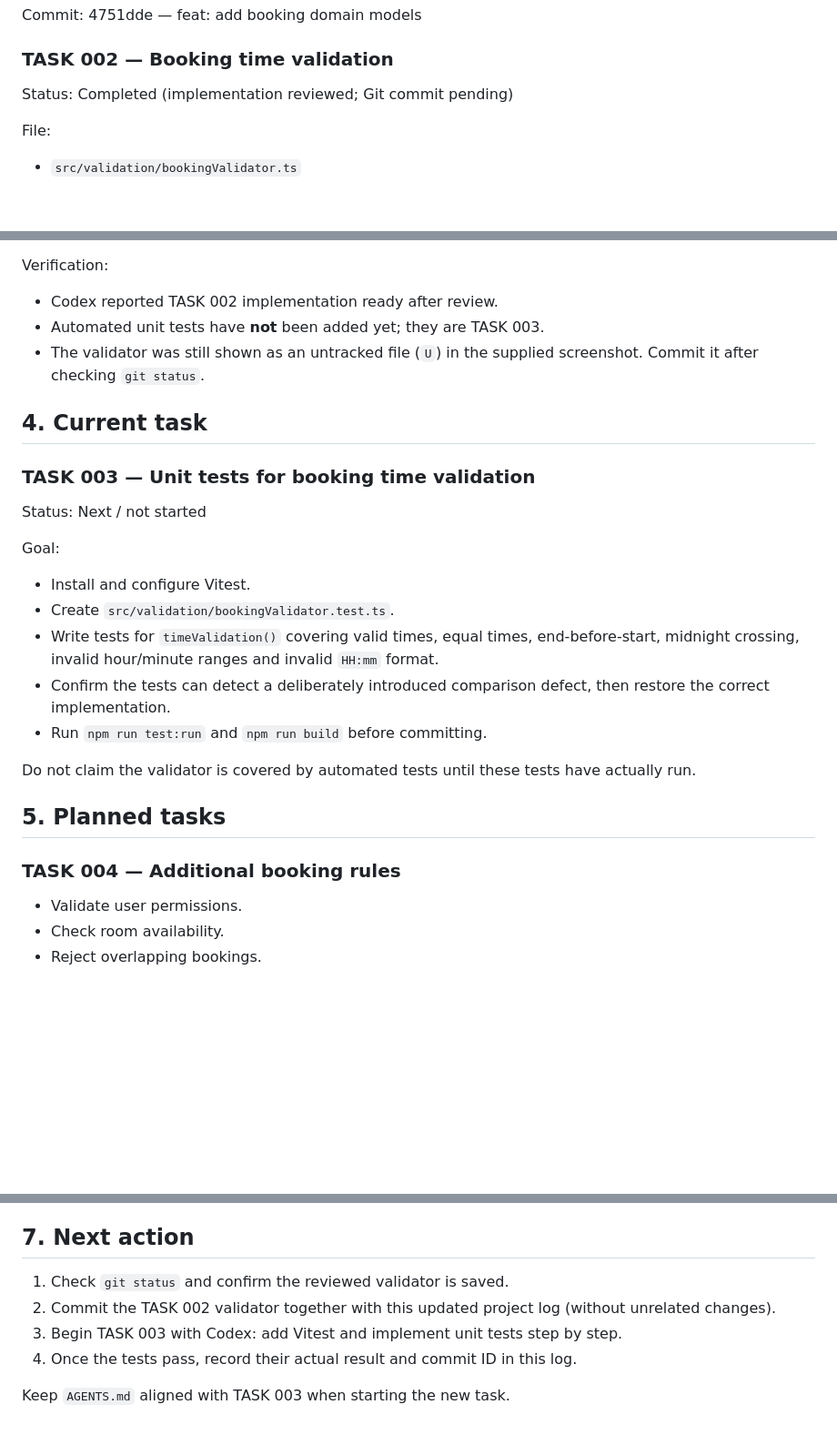
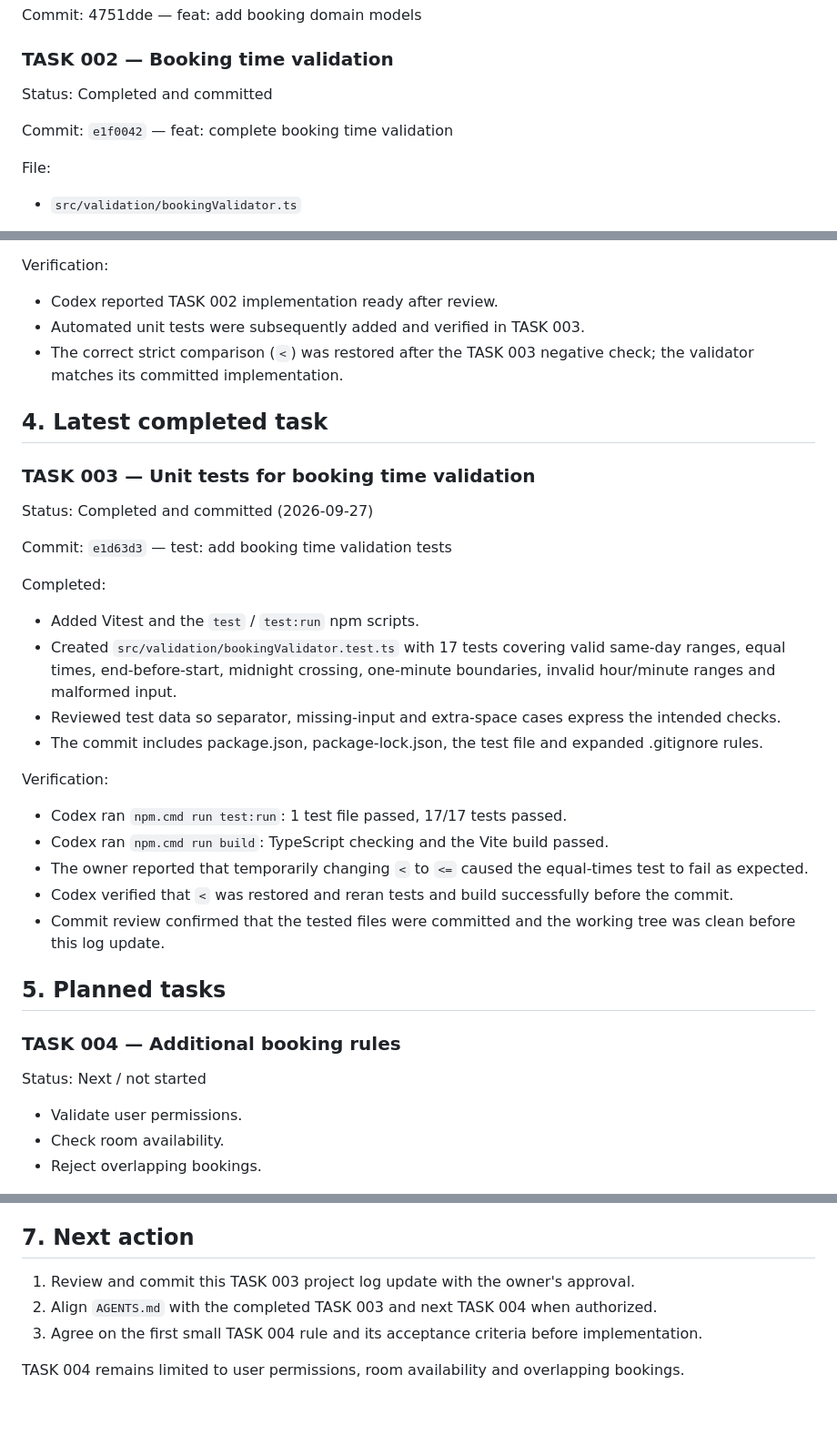
Before and after one commit to MattZurr/slotledger-qa-demo, a Markdown page: docs/PROJECT_LOG.md, 3 parts joined by grey strips. Shown at 91% size. Drawn GitHub-style; blank space fills up the shorter version.

Commit message:
docs: record TASK 003 completion

```diff
--- a/docs/PROJECT_LOG.md
+++ b/docs/PROJECT_LOG.md
@@ -68,7 +68,10 @@ Commit:
 
 ### TASK 002 — Booking time validation
 
-Status: Completed (implementation reviewed; Git commit pending)
+Status: Completed and committed
+
+Commit:
+`e1f0042` — feat: complete booking time validation
 
 File:
 - `src/validation/bookingValidator.ts`
@@ -90,27 +93,36 @@ Completed:
 
 Verification:
 - Codex reported TASK 002 implementation ready after review.
-- Automated unit tests have **not** been added yet; they are TASK 003.
-- The validator was still shown as an untracked file (`U`) in the supplied screenshot. Commit it after checking `git status`.
+- Automated unit tests were subsequently added and verified in TASK 003.
+- The correct strict comparison (`<`) was restored after the TASK 003 negative check; the validator matches its committed implementation.
 
-## 4. Current task
+## 4. Latest completed task
 
 ### TASK 003 — Unit tests for booking time validation
 
-Status: Next / not started
+Status: Completed and committed (2026-09-27)
 
-Goal:
-- Install and configure Vitest.
-- Create `src/validation/bookingValidator.test.ts`.
-- Write tests for `timeValidation()` covering valid times, equal times, end-before-start, midnight crossing, invalid hour/minute ranges and invalid `HH:mm` format.
-- Confirm the tests can detect a deliberately introduced comparison defect, then restore the correct implementation.
-- Run `npm run test:run` and `npm run build` before committing.
+Commit:
+`e1d63d3` — test: add booking time validation tests
 
-Do not claim the validator is covered by automated tests until these tests have actually run.
+Completed:
+- Added Vitest and the `test` / `test:run` npm scripts.
+- Created `src/validation/bookingValidator.test.ts` with 17 tests covering valid same-day ranges, equal times, end-before-start, midnight crossing, one-minute boundaries, invalid hour/minute ranges and malformed input.
+- Reviewed test data so separator, missing-input and extra-space cases express the intended checks.
+- The commit includes package.json, package-lock.json, the test file and expanded .gitignore rules.
+
+Verification:
+- Codex ran `npm.cmd run test:run`: 1 test file passed, 17/17 tests passed.
+- Codex ran `npm.cmd run build`: TypeScript checking and the Vite build passed.
+- The owner reported that temporarily changing `<` to `<=` caused the equal-times test to fail as expected.
+- Codex verified that `<` was restored and reran tests and build successfully before the commit.
+- Commit review confirmed that the tested files were committed and the working tree was clean before this log update.
 
 ## 5. Planned tasks
 
 ### TASK 004 — Additional booking rules
+
+Status: Next / not started
 
 - Validate user permissions.
 - Check room availability.
@@ -156,9 +168,8 @@ The planned task sequence may change as the project develops.
 
 ## 7. Next action
 
-1. Check `git status` and confirm the reviewed validator is saved.
-2. Commit the TASK 002 validator together with this updated project log (without unrelated changes).
-3. Begin TASK 003 with Codex: add Vitest and implement unit tests step by step.
-4. Once the tests pass, record their actual result and commit ID in this log.
+1. Review and commit this TASK 003 project log update with the owner's approval.
+2. Align `AGENTS.md` with the completed TASK 003 and next TASK 004 when authorized.
+3. Agree on the first small TASK 004 rule and its acceptance criteria before implementation.
 
-Keep `AGENTS.md` aligned with TASK 003 when starting the new task.
+TASK 004 remains limited to user permissions, room availability and overlapping bookings.
```
Also changed, not shown: other parts of docs/PROJECT_LOG.md (+1 -1 lines).
